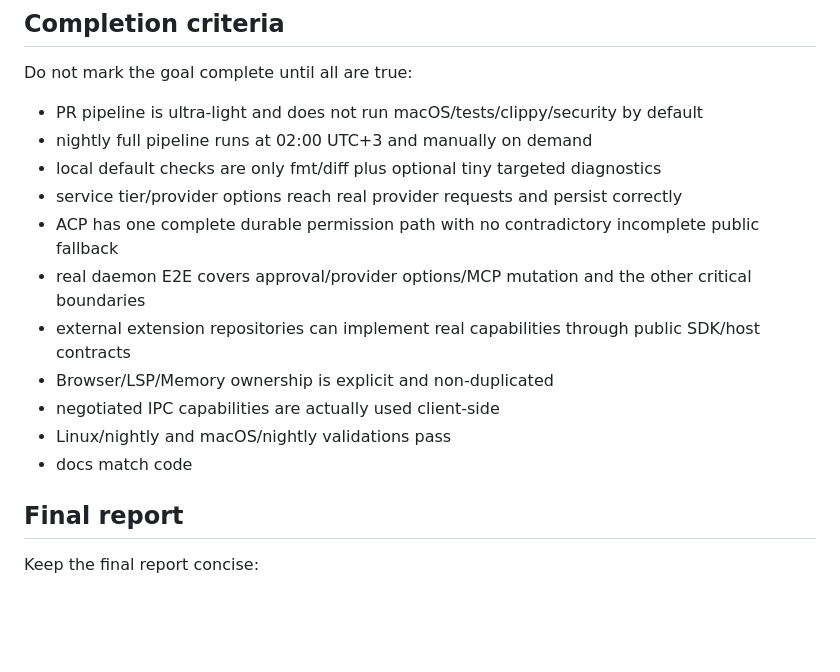
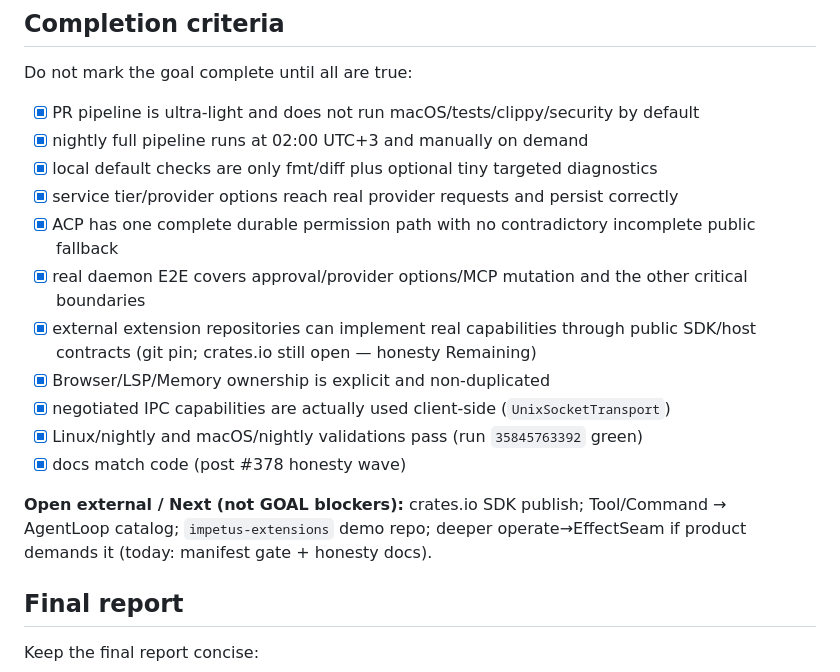
Before and after one commit to 1tuz/impetus, a Markdown page: .agent/FINAL_HARDENING_GOAL.md, the part around the change. Drawn GitHub-style; blank space fills up the shorter version.

Commit message:
chore: mark FINAL_HARDENING_GOAL criteria verified (closes #383) (#384)
Nightly Full 35845763392 green; record Remaining honesty for crates.io /
Tool→AgentLoop.

Co-authored-by: antony <antony@MacBook-Pro.local>

```diff
--- a/.agent/FINAL_HARDENING_GOAL.md
+++ b/.agent/FINAL_HARDENING_GOAL.md
@@ -183,17 +183,22 @@ After implementation, launch a fresh review wave for architecture, tests, CI, AC
 
 Do not mark the goal complete until all are true:
 
-- PR pipeline is ultra-light and does not run macOS/tests/clippy/security by default
-- nightly full pipeline runs at 02:00 UTC+3 and manually on demand
-- local default checks are only fmt/diff plus optional tiny targeted diagnostics
-- service tier/provider options reach real provider requests and persist correctly
-- ACP has one complete durable permission path with no contradictory incomplete public fallback
-- real daemon E2E covers approval/provider options/MCP mutation and the other critical boundaries
-- external extension repositories can implement real capabilities through public SDK/host contracts
-- Browser/LSP/Memory ownership is explicit and non-duplicated
-- negotiated IPC capabilities are actually used client-side
-- Linux/nightly and macOS/nightly validations pass
-- docs match code
+- [x] PR pipeline is ultra-light and does not run macOS/tests/clippy/security by default
+- [x] nightly full pipeline runs at 02:00 UTC+3 and manually on demand
+- [x] local default checks are only fmt/diff plus optional tiny targeted diagnostics
+- [x] service tier/provider options reach real provider requests and persist correctly
+- [x] ACP has one complete durable permission path with no contradictory incomplete public fallback
+- [x] real daemon E2E covers approval/provider options/MCP mutation and the other critical boundaries
+- [x] external extension repositories can implement real capabilities through public SDK/host contracts
+      (git pin; crates.io still open — honesty Remaining)
+- [x] Browser/LSP/Memory ownership is explicit and non-duplicated
+- [x] negotiated IPC capabilities are actually used client-side (`UnixSocketTransport`)
+- [x] Linux/nightly and macOS/nightly validations pass (run `35845763392` green)
+- [x] docs match code (post #378 honesty wave)
+
+**Open external / Next (not GOAL blockers):** crates.io SDK publish; Tool/Command →
+AgentLoop catalog; `impetus-extensions` demo repo; deeper operate→EffectSeam if
+product demands it (today: manifest gate + honesty docs).
 
 ## Final report
 
```
